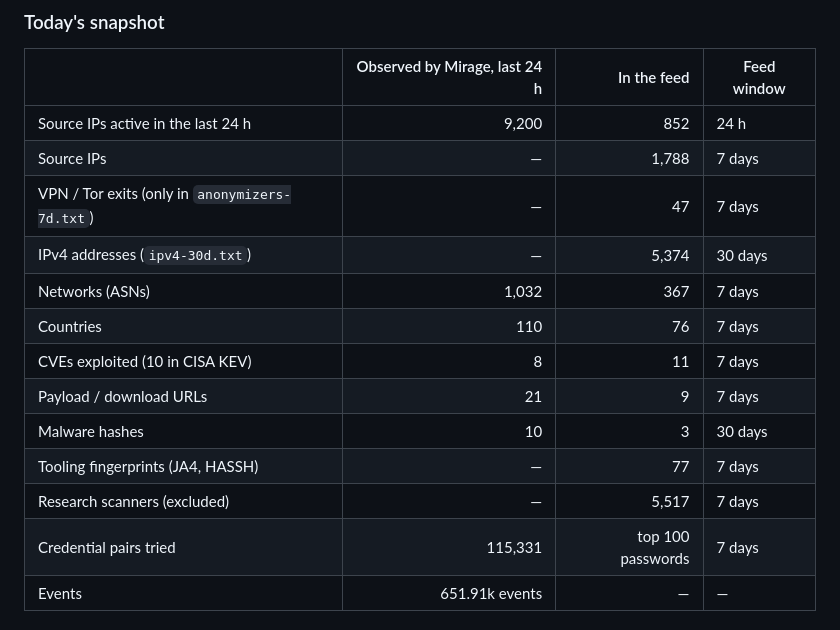
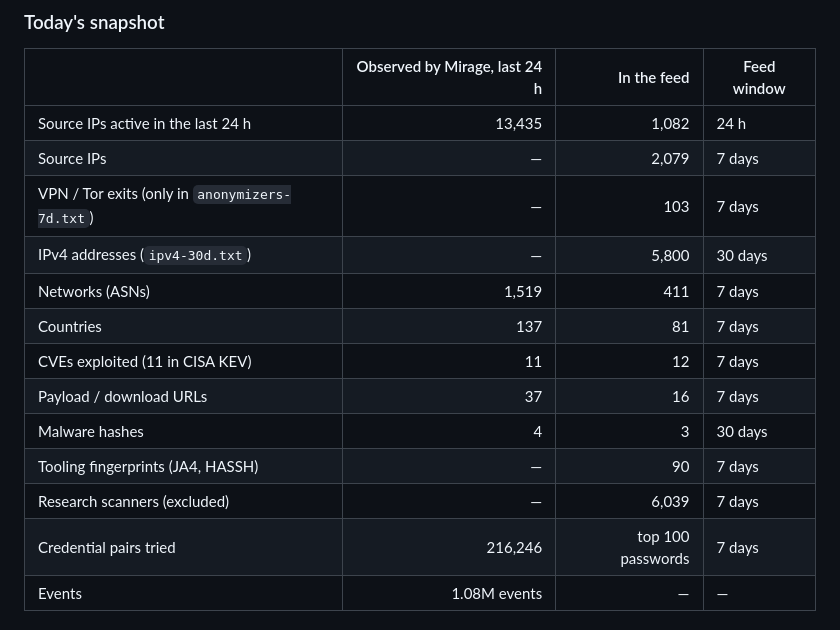
Before and after one commit to offseq/mirage-feed, a Markdown page: README.md, the part around one of its changes. Rendered like a GitHub page.

Commit message:
readme: stats for 2026-10-28

```diff
--- a/README.md
+++ b/README.md
@@ -20,17 +20,17 @@ in the formats your firewall, SIEM and threat-intel platform already read.
 
 | | Observed by Mirage, last 24 h | In the feed | Feed window |
 |---|---:|---:|---|
-| Source IPs active in the last 24 h | 9,200 | 852 | 24 h |
-| Source IPs | — | 1,788 | 7 days |
-| VPN / Tor exits (only in `anonymizers-7d.txt`) | — | 47 | 7 days |
-| IPv4 addresses (`ipv4-30d.txt`) | — | 5,374 | 30 days |
-| Networks (ASNs) | 1,032 | 367 | 7 days |
-| Countries | 110 | 76 | 7 days |
-| CVEs exploited (10 in CISA KEV) | 8 | 11 | 7 days |
-| Payload / download URLs | 21 | 9 | 7 days |
-| Malware hashes | 10 | 3 | 30 days |
-| Tooling fingerprints (JA4, HASSH) | — | 77 | 7 days |
-| Research scanners (excluded) | — | 5,517 | 7 days |
-| Credential pairs tried | 115,331 | top 100 passwords | 7 days |
-| Events | 651.91k events | — | — |
+| Source IPs active in the last 24 h | 13,435 | 1,082 | 24 h |
+| Source IPs | — | 2,079 | 7 days |
+| VPN / Tor exits (only in `anonymizers-7d.txt`) | — | 103 | 7 days |
+| IPv4 addresses (`ipv4-30d.txt`) | — | 5,800 | 30 days |
+| Networks (ASNs) | 1,519 | 411 | 7 days |
+| Countries | 137 | 81 | 7 days |
+| CVEs exploited (11 in CISA KEV) | 11 | 12 | 7 days |
+| Payload / download URLs | 37 | 16 | 7 days |
+| Malware hashes | 4 | 3 | 30 days |
+| Tooling fingerprints (JA4, HASSH) | — | 90 | 7 days |
+| Research scanners (excluded) | — | 6,039 | 7 days |
+| Credential pairs tried | 216,246 | top 100 passwords | 7 days |
+| Events | 1.08M events | — | — |
 
```
Also changed, not shown: other parts of README.md (+1 -1 lines).
